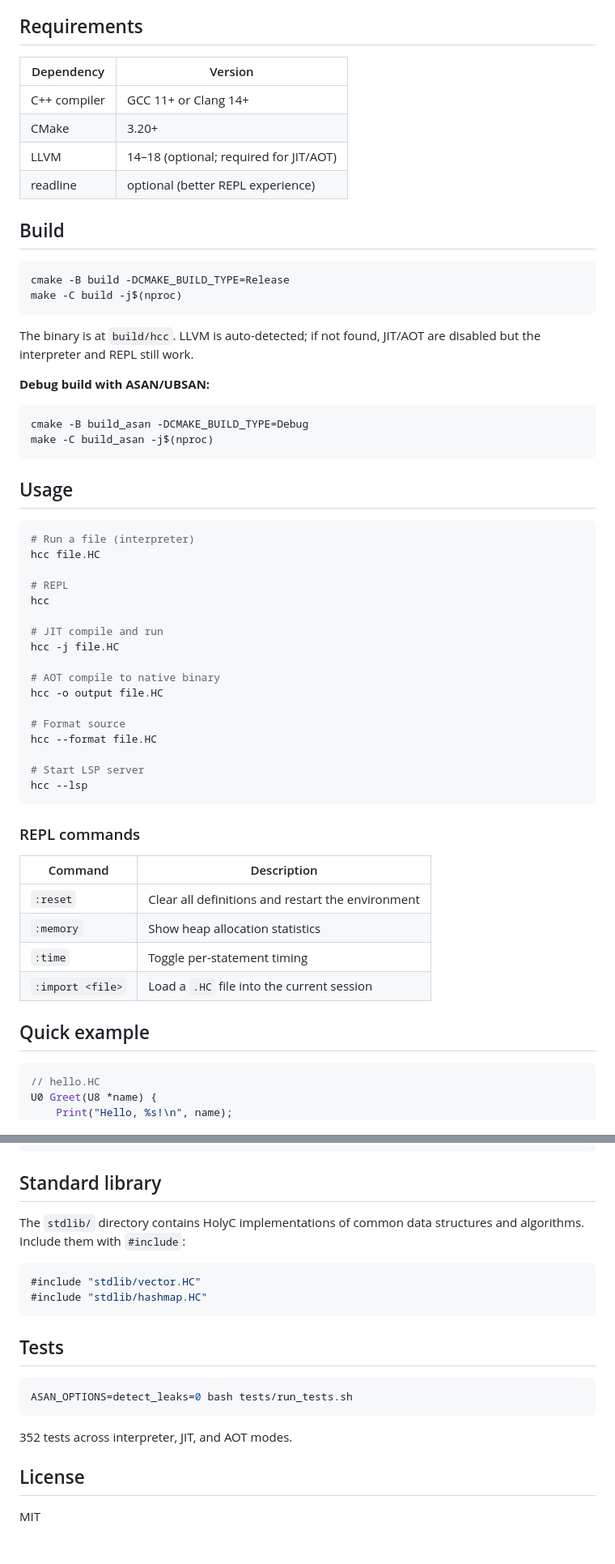
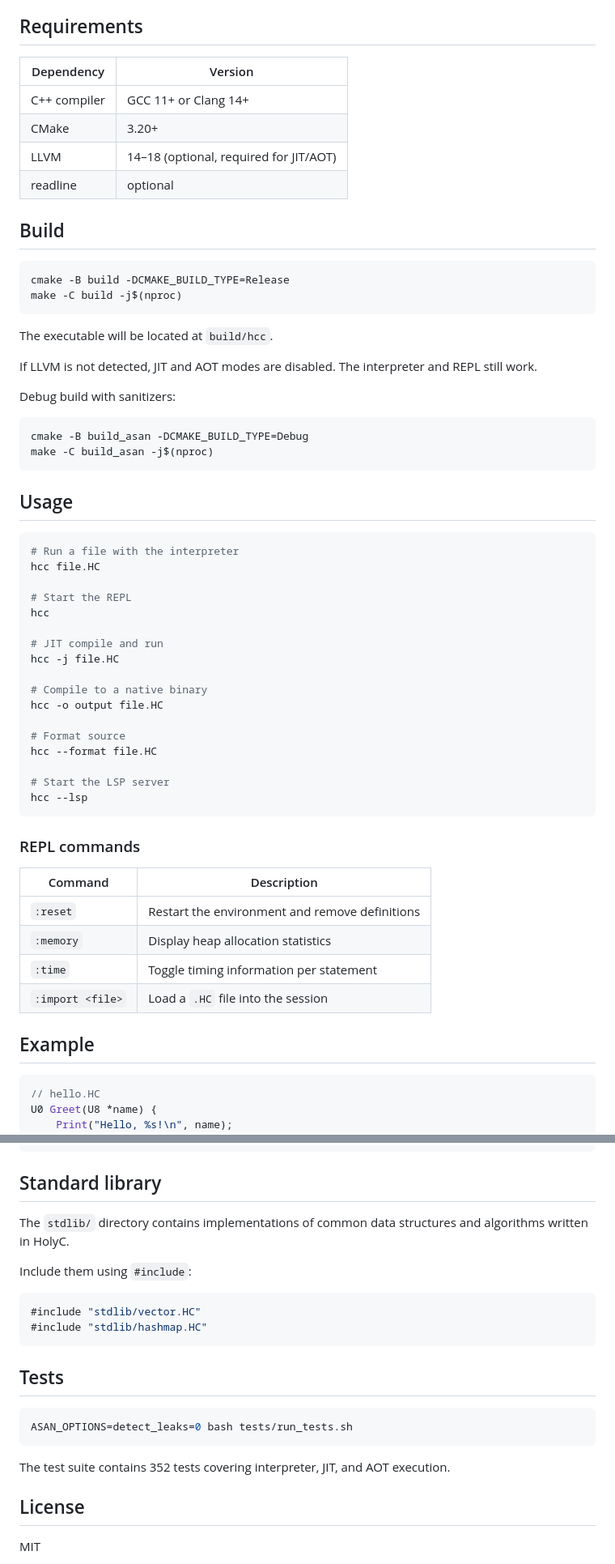
Before and after one commit to pacakutekagudabasa/HolyC, a Markdown page: README.md, 2 parts joined by grey strips. Shown at 81% size. GitHub-like rendering; blank space fills up the shorter version.

````diff
--- a/README.md
+++ b/README.md
@@ -21,12 +66,12 @@ plus a REPL, a formatter, and an LSP server.
 
 ## Requirements
 
-| Dependency | Version |
-|------------|---------|
-| C++ compiler | GCC 11+ or Clang 14+ |
-| CMake | 3.20+ |
-| LLVM | 14–18 (optional; required for JIT/AOT) |
-| readline | optional (better REPL experience) |
+| Dependency   | Version                                |
+| ------------ | -------------------------------------- |
+| C++ compiler | GCC 11+ or Clang 14+                   |
+| CMake        | 3.20+                                  |
+| LLVM         | 14–18 (optional, required for JIT/AOT) |
+| readline     | optional                               |
 
 ## Build
 
@@ -35,10 +80,12 @@ cmake -B build -DCMAKE_BUILD_TYPE=Release
 make -C build -j$(nproc)
 ```
 
-The binary is at `build/hcc`. LLVM is auto-detected; if not found, JIT/AOT are
-disabled but the interpreter and REPL still work.
+The executable will be located at `build/hcc`.
 
-**Debug build with ASAN/UBSAN:**
+If LLVM is not detected, JIT and AOT modes are disabled. The interpreter and REPL still work.
+
+Debug build with sanitizers:
+
 ```bash
 cmake -B build_asan -DCMAKE_BUILD_TYPE=Debug
 make -C build_asan -j$(nproc)
@@ -47,35 +94,35 @@ make -C build_asan -j$(nproc)
 ## Usage
 
 ```bash
-# Run a file (interpreter)
+# Run a file with the interpreter
 hcc file.HC
 
-# REPL
+# Start the REPL
 hcc
 
 # JIT compile and run
 hcc -j file.HC
 
-# AOT compile to native binary
+# Compile to a native binary
 hcc -o output file.HC
 
 # Format source
 hcc --format file.HC
 
-# Start LSP server
+# Start the LSP server
 hcc --lsp
 ```
 
 ### REPL commands
 
-| Command | Description |
-|---------|-------------|
-| `:reset` | Clear all definitions and restart the environment |
-| `:memory` | Show heap allocation statistics |
-| `:time` | Toggle per-statement timing |
-| `:import <file>` | Load a `.HC` file into the current session |
+| Command          | Description                                    |
+| ---------------- | ---------------------------------------------- |
+| `:reset`         | Restart the environment and remove definitions |
+| `:memory`        | Display heap allocation statistics             |
+| `:time`          | Toggle timing information per statement        |
+| `:import <file>` | Load a `.HC` file into the session             |
 
-## Quick example
+## Example
 
 ```c
 // hello.HC
@@ -106,8 +153,9 @@ Print("\n");
 
 ## Standard library
 
-The `stdlib/` directory contains HolyC implementations of common data structures
-and algorithms. Include them with `#include`:
+The `stdlib/` directory contains implementations of common data structures and algorithms written in HolyC.
+
+Include them using `#include`:
 
 ```c
 #include "stdlib/vector.HC"
@@ -120,7 +168,7 @@ and algorithms. Include them with `#include`:
 ASAN_OPTIONS=detect_leaks=0 bash tests/run_tests.sh
 ```
 
-352 tests across interpreter, JIT, and AOT modes.
+The test suite contains 352 tests covering interpreter, JIT, and AOT execution.
 
 ## License
 
````
Also changed, not shown: other parts of README.md (+60 -15 lines).
